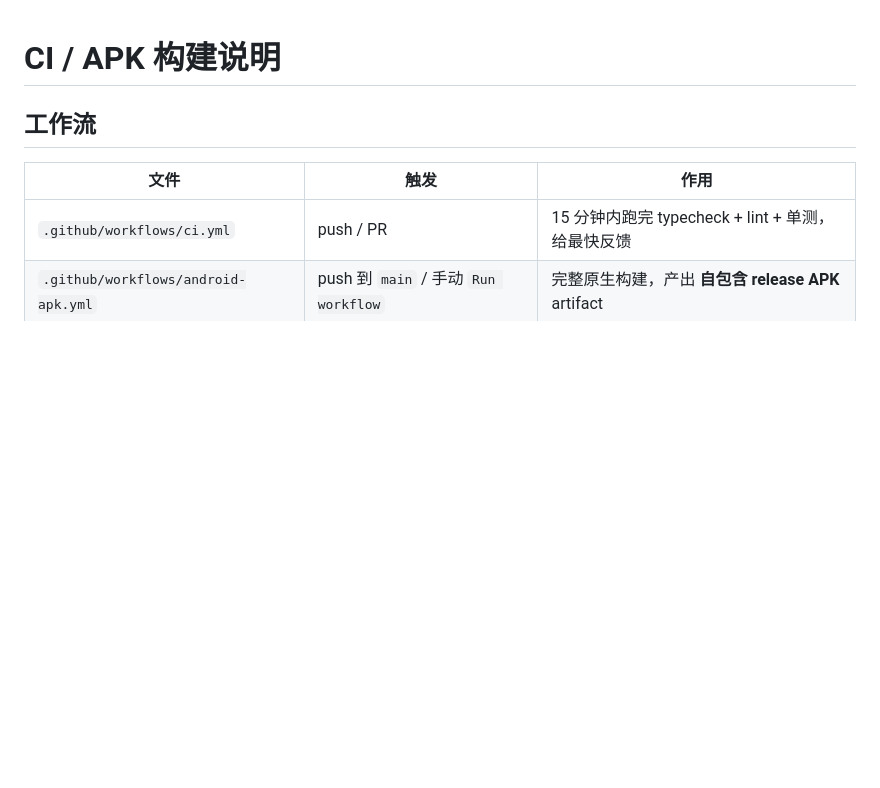
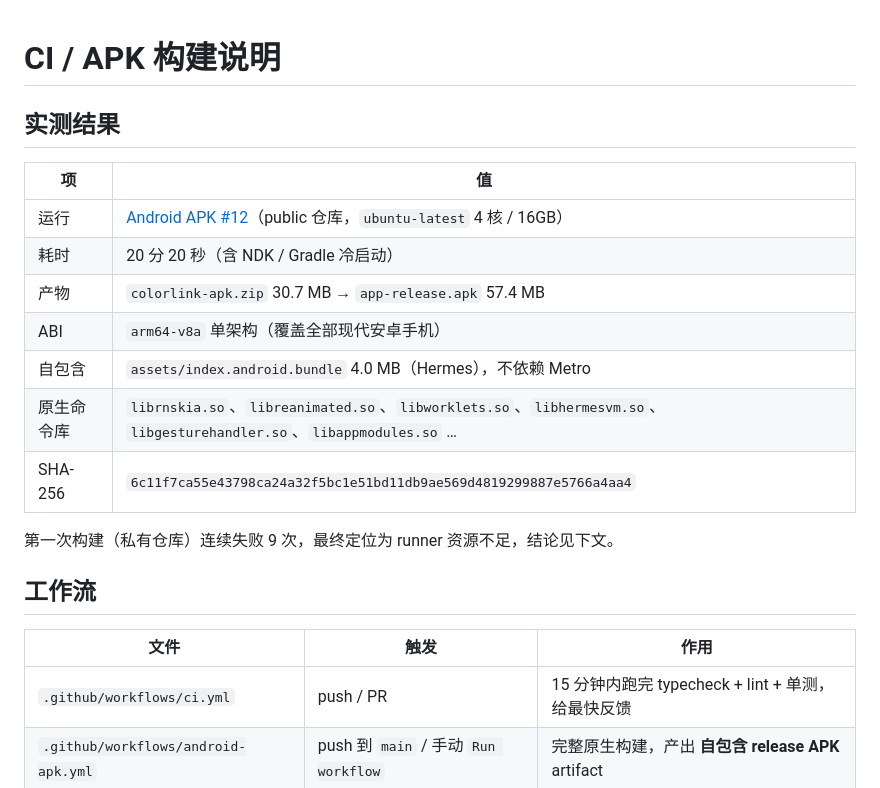
Before and after one commit to accten/ColorLink-A7M2, a Markdown page: docs/ci.md, the part around the change. Drawn GitHub-style; blank space fills up the shorter version.

```diff
--- a/docs/ci.md
+++ b/docs/ci.md
@@ -1,4 +1,18 @@
 # CI / APK 构建说明
+
+## 实测结果
+
+| 项 | 值 |
+|---|---|
+| 运行 | [Android APK #12](https://github.com/accten/ColorLink-A7M2/actions/runs/40476885459)（public 仓库，`ubuntu-latest` 4 核 / 16GB） |
+| 耗时 | 20 分 20 秒（含 NDK / Gradle 冷启动） |
+| 产物 | `colorlink-apk.zip` 30.7 MB → `app-release.apk` 57.4 MB |
+| ABI | `arm64-v8a` 单架构（覆盖全部现代安卓手机） |
+| 自包含 | `assets/index.android.bundle` 4.0 MB（Hermes），不依赖 Metro |
+| 原生命令库 | `librnskia.so`、`libreanimated.so`、`libworklets.so`、`libhermesvm.so`、`libgesturehandler.so`、`libappmodules.so` … |
+| SHA-256 | `6c11f7ca55e43798ca24a32f5bc1e51bd11db9ae569d4819299887e5766a4aa4` |
+
+第一次构建（私有仓库）连续失败 9 次，最终定位为 runner 资源不足，结论见下文。
 
 ## 工作流
 
```
Also changed, not shown: README.md (+7 -0 lines).
